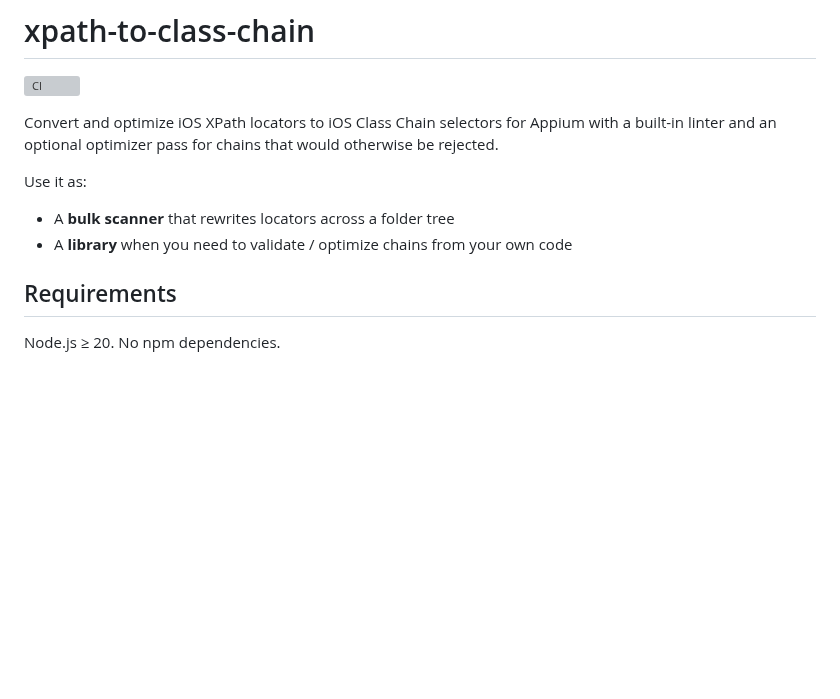
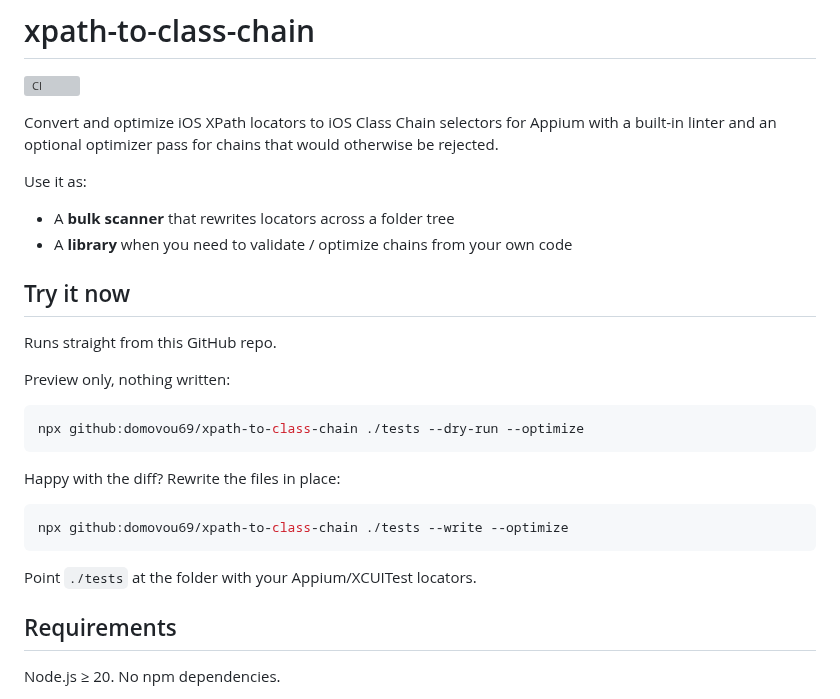
Before and after one commit to domovou69/xpath-to-class-chain, a Markdown page: README.md, the part around the change. Rendered like a GitHub page; blank space fills up the shorter version; grey boxes are pictures that could not be loaded.

Commit message:
upd: readme

````diff
--- a/README.md
+++ b/README.md
@@ -7,6 +7,24 @@ with a built-in linter and an optional optimizer pass for chains that would othe
 Use it as:
 - A **bulk scanner** that rewrites locators across a folder tree
 - A **library** when you need to validate / optimize chains from your own code
+
+## Try it now
+
+Runs straight from this GitHub repo.
+
+Preview only, nothing written:
+
+```bash
+npx github:domovou69/xpath-to-class-chain ./tests --dry-run --optimize
+```
+
+Happy with the diff? Rewrite the files in place:
+
+```bash
+npx github:domovou69/xpath-to-class-chain ./tests --write --optimize
+```
+
+Point `./tests` at the folder with your Appium/XCUITest locators.
 
 ## Requirements
 
````
